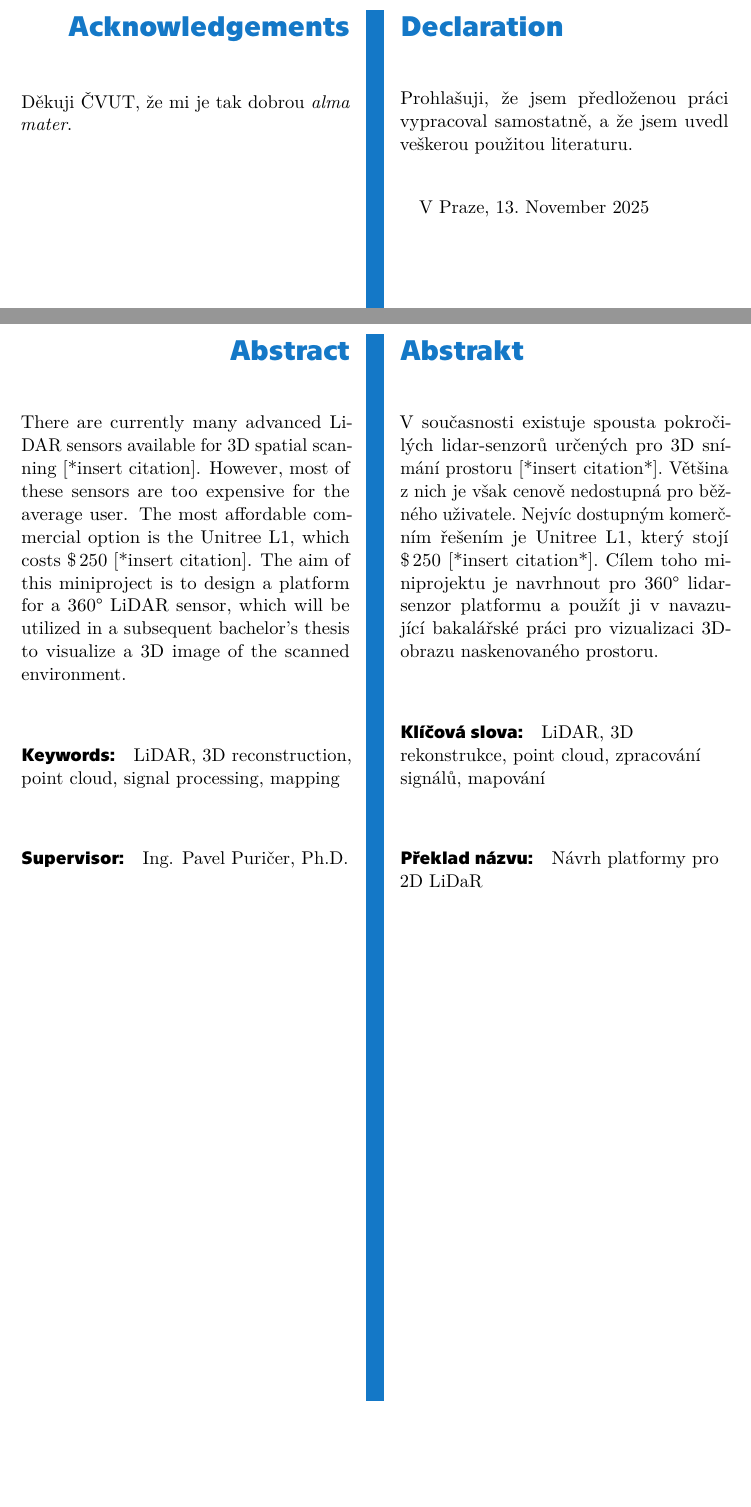
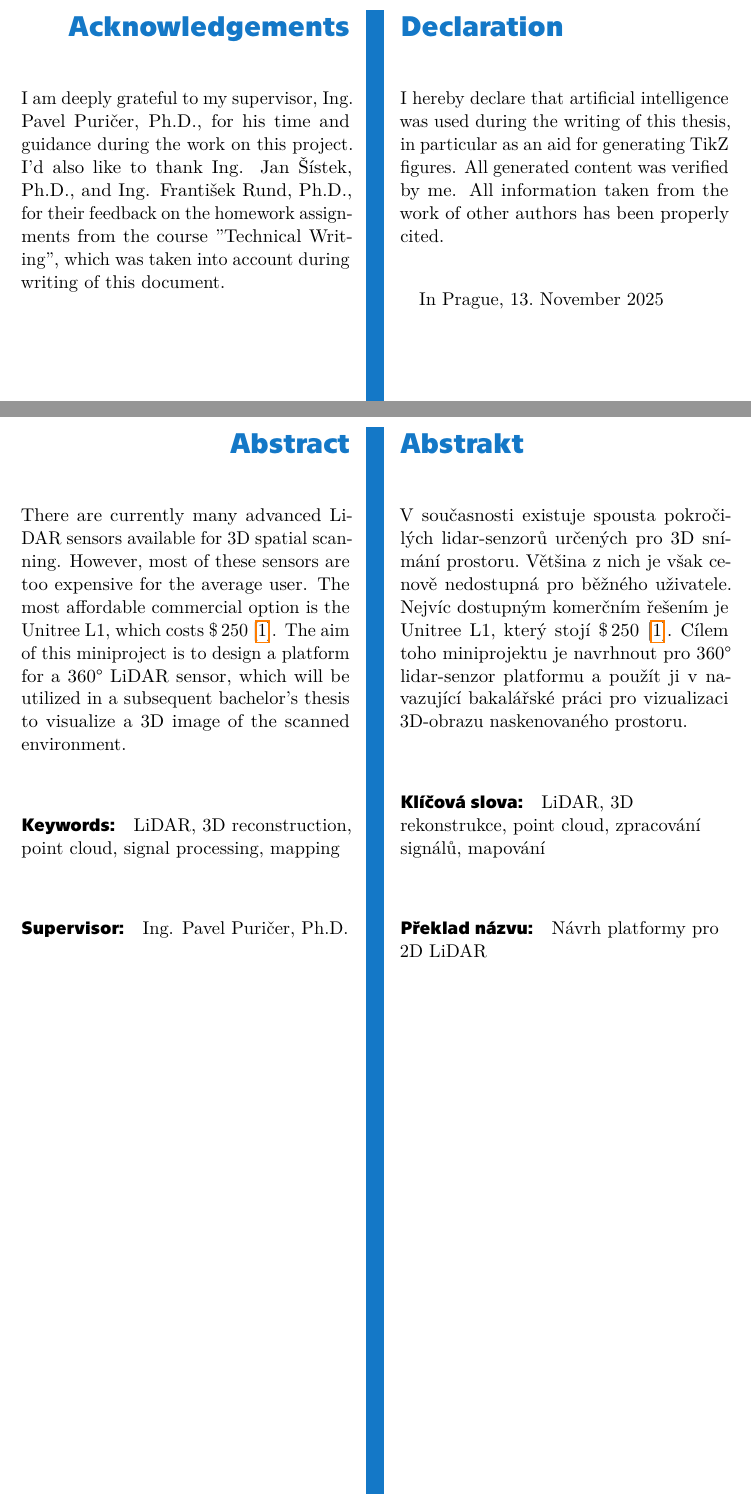
Before and after one commit to DarqSh/bap-novosad, a LaTeX thesis (psani_miniproject/miniproject/main.tex): two parts of pages 3 and 4 of 25, joined at a grey line, cut so that both start at the same text, the shorter picture padded with empty space. The pictures show the PDF file psani_miniproject/miniproject/main.pdf that the author committed with the source.

Commit message:
Add Declaration and Acknowledgements

```diff
--- a/psani_miniproject/miniproject/main.tex
+++ b/psani_miniproject/miniproject/main.tex
@@ -74,16 +74,16 @@
 
 % Abstract in Czech
 \begin{abstract-czech}
-	V současnosti existuje spousta pokročilých lidar-senzorů určených pro 3D snímání prostoru [*insert citation*].
-	Většina z nich je však cenově nedostupná pro běžného uživatele. Nejvíc dostupným komerčním řešením je Unitree L1, který stojí \$\,250  [*insert citation*].
+	V současnosti existuje spousta pokročilých lidar-senzorů určených pro 3D snímání prostoru.
+	Většina z nich je však cenově nedostupná pro běžného uživatele. Nejvíc dostupným komerčním řešením je Unitree L1, který stojí \$\,250  \cite{_4DLidarL1_}.
 	Cílem toho miniprojektu je navrhnout pro 360° lidar-senzor platformu a použít ji v navazující bakalářské práci pro vizualizaci 3D-obrazu naskenovaného prostoru.
 \end{abstract-czech}
 
 % Abstract in English
 \begin{abstract-english}
-	There are currently many advanced LiDAR sensors available for 3D spatial scanning [*insert citation].
+	There are currently many advanced LiDAR sensors available for 3D spatial scanning.
 	However, most of these sensors are too expensive for the average user.
-	The most affordable commercial option is the Unitree L1, which costs \$\,250 [*insert citation].
+	The most affordable commercial option is the Unitree L1, which costs \$\,250 \cite{_4DLidarL1_}.
 	The aim of this miniproject is to design a platform for a 360° LiDAR sensor, which will be utilized in a subsequent bachelor's thesis to visualize a 3D image of the scanned environment.
 \end{abstract-english}
 
@@ -91,16 +91,18 @@
 
 % Acknowledgements / Podekovani
 \begin{thanks}
-	Děkuji ČVUT, že mi je tak dobrou \emph{alma mater}.
+	I am deeply grateful to my supervisor, Ing. Pavel Puričer, Ph.D., for his time and guidance during the work on this project. I'd also like to thank Ing. Jan Šístek, Ph.D., and Ing. František Rund, Ph.D., for their feedback on the homework assignments from the course "Technical Writing", which was taken into account during writing of this document.
 \end{thanks}
 
 
 
 % Declaration / Prohlaseni
 \begin{declaration}
-	Prohlašuji, že jsem předloženou práci vypracoval samostatně, a že jsem uvedl veškerou použitou literaturu.
+	I hereby declare that artificial intelligence was used during the writing of this thesis, in particular as an aid for generating TikZ figures.
+	All generated content was verified by me.
+	All information taken from the work of other authors has been properly cited.
 
-	V Praze, \ctufield{day}.~\monthinlanguage{title}~\ctufield{year}
+	In Prague, \ctufield{day}.~\monthinlanguage{title}~\ctufield{year}
 \end{declaration}
 
 
```
Also changed, not shown: psani_miniproject/miniproject/main.pdf, psani_miniproject/miniproject/main.tex (4 more changed lines).
